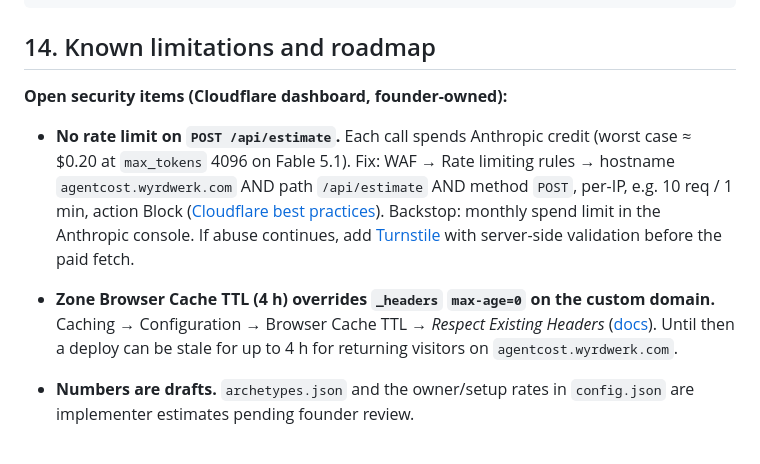
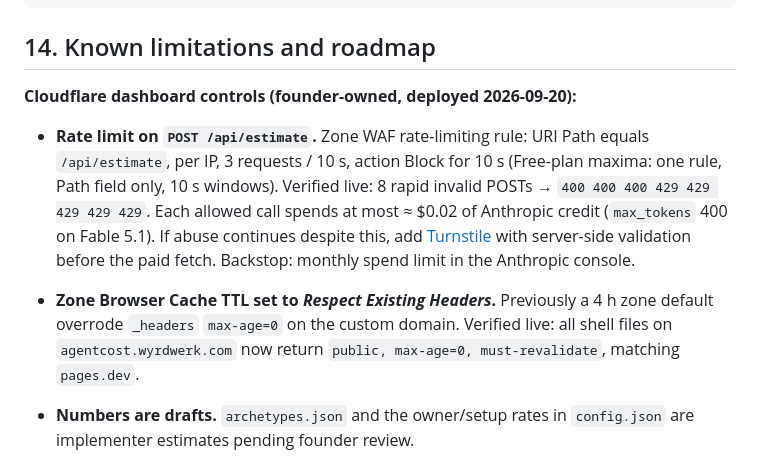
Before and after one commit to WyrdWerk/what-s-the-cost, a Markdown page: README.md, the part around the change. Rendered like a GitHub page.

Commit message:
README: Cloudflare rate limit + Browser Cache TTL deployed and verified
Amp-Thread-ID: https://ampcode.com/threads/T-01a0bd71-9112-76bf-b604-ec8bfcde25f2
Co-authored-by: Yash Jain <invoices@wyrdwerk.com>

```diff
--- a/README.md
+++ b/README.md
@@ -398,19 +398,18 @@ curl -s -X POST https://agentcost.wyrdwerk.com/api/estimate -H 'content-type: ap
 
 ## 14. Known limitations and roadmap
 
-**Open security items (Cloudflare dashboard, founder-owned):**
+**Cloudflare dashboard controls (founder-owned, deployed 2026-09-20):**
 
-- **No rate limit on `POST /api/estimate`.** Each call spends Anthropic credit (worst case ≈ $0.20
-  at `max_tokens` 4096 on Fable 5.1). Fix: WAF → Rate limiting rules → hostname
-  `agentcost.wyrdwerk.com` AND path `/api/estimate` AND method `POST`, per-IP, e.g. 10 req / 1 min,
-  action Block ([Cloudflare best practices](https://developers.cloudflare.com/waf/rate-limiting-rules/best-practices/)).
-  Backstop: monthly spend limit in the Anthropic console. If abuse continues, add
+- **Rate limit on `POST /api/estimate`.** Zone WAF rate-limiting rule: URI Path equals
+  `/api/estimate`, per IP, 3 requests / 10 s, action Block for 10 s (Free-plan maxima: one rule,
+  Path field only, 10 s windows). Verified live: 8 rapid invalid POSTs → `400 400 400 429 429 429 429 429`.
+  Each allowed call spends at most ≈ $0.02 of Anthropic credit (`max_tokens` 400 on Fable 5.1).
+  If abuse continues despite this, add
   [Turnstile](https://developers.cloudflare.com/pages/functions/plugins/turnstile/) with
-  server-side validation before the paid fetch.
-- **Zone Browser Cache TTL (4 h) overrides `_headers` `max-age=0` on the custom domain.** Caching →
-  Configuration → Browser Cache TTL → *Respect Existing Headers*
-  ([docs](https://developers.cloudflare.com/cache/how-to/edge-browser-cache-ttl/)). Until then a
-  deploy can be stale for up to 4 h for returning visitors on `agentcost.wyrdwerk.com`.
+  server-side validation before the paid fetch. Backstop: monthly spend limit in the Anthropic console.
+- **Zone Browser Cache TTL set to *Respect Existing Headers*.** Previously a 4 h zone default
+  overrode `_headers` `max-age=0` on the custom domain. Verified live: all shell files on
+  `agentcost.wyrdwerk.com` now return `public, max-age=0, must-revalidate`, matching `pages.dev`.
 
 
 - **Numbers are drafts.** `archetypes.json` and the owner/setup rates in `config.json` are
```
